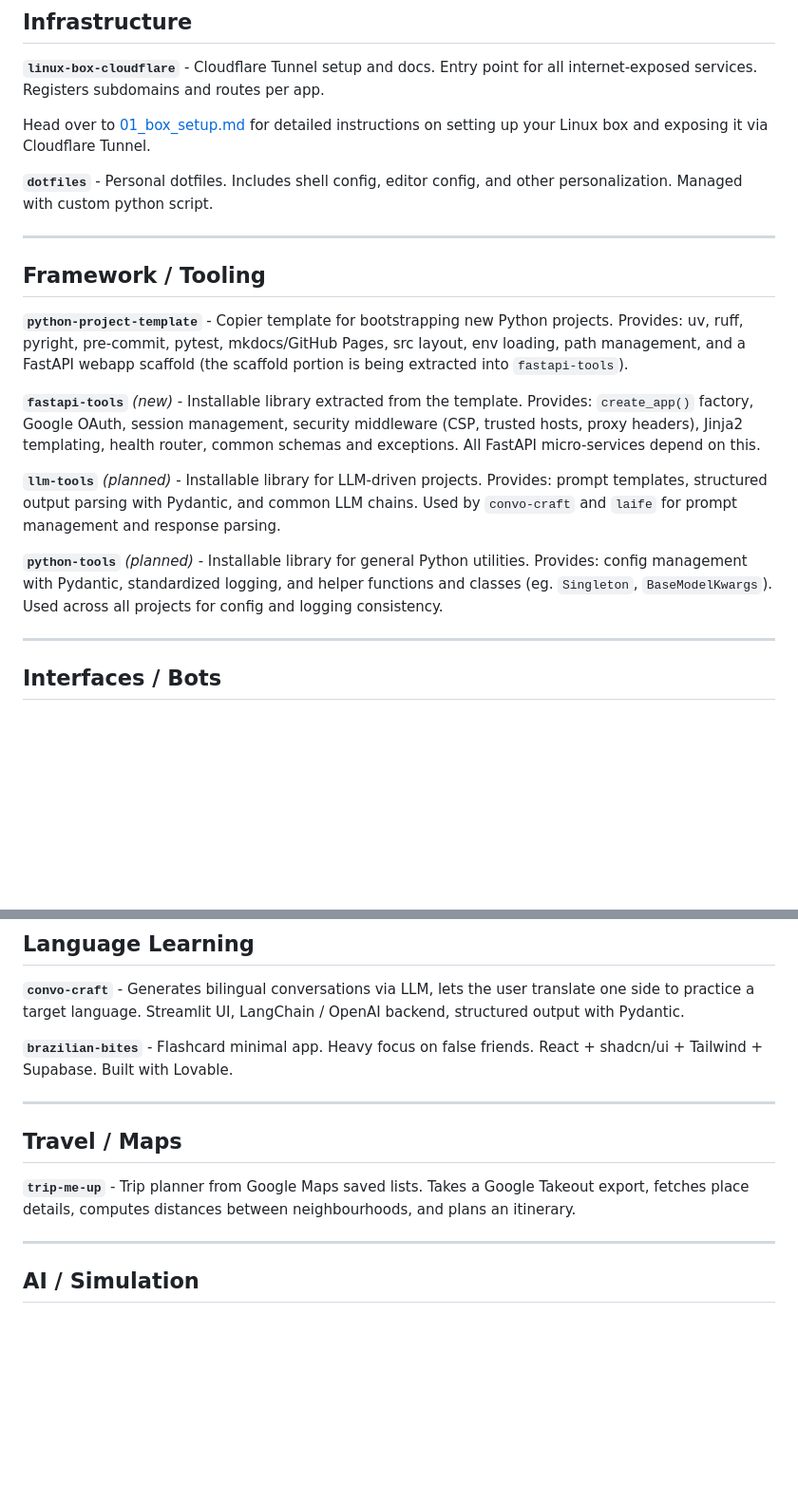
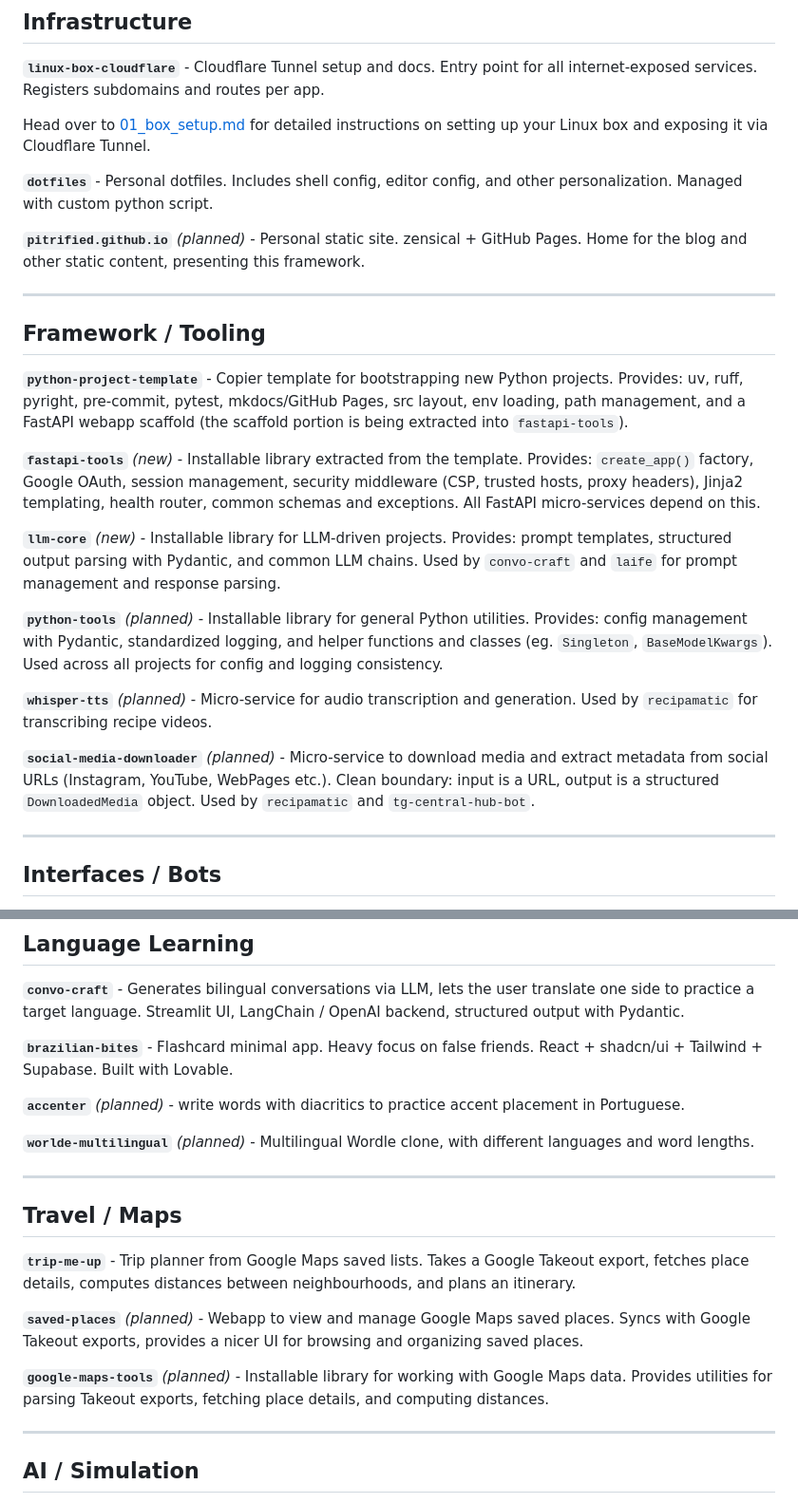
Before and after one commit to Pitrified/linux-box-cloudflare, a Markdown page: README.md, 2 parts joined by grey strips. Shown at 95% size. Drawn GitHub-style; blank space fills up the shorter version.

Commit message:
shuffle plan around and add some more microservices

```diff
--- a/README.md
+++ b/README.md
@@ -9,6 +9,8 @@ Head over to [01_box_setup.md](docs/01_box_setup.md) for detailed instructions o
 
 **`dotfiles`** - Personal dotfiles. Includes shell config, editor config, and other
 personalization. Managed with custom python script.
+
+**`pitrified.github.io`** _(planned)_ - Personal static site. zensical + GitHub Pages. Home for the blog and other static content, presenting this framework.
 
 ---
 
@@ -24,7 +26,7 @@ Provides: `create_app()` factory, Google OAuth, session management, security
 middleware (CSP, trusted hosts, proxy headers), Jinja2 templating, health
 router, common schemas and exceptions. All FastAPI micro-services depend on this.
 
-**`llm-tools`** _(planned)_ - Installable library for LLM-driven projects. Provides: prompt
+**`llm-core`** _(new)_ - Installable library for LLM-driven projects. Provides: prompt
 templates, structured output parsing with Pydantic, and common LLM chains. Used by
 `convo-craft` and `laife` for prompt management and response parsing.
 
@@ -32,6 +34,13 @@ templates, structured output parsing with Pydantic, and common LLM chains. Used
 Provides: config management with Pydantic, standardized logging, and helper
 functions and classes (eg. `Singleton`, `BaseModelKwargs`). Used across all
 projects for config and logging consistency.
+
+**`whisper-tts`** _(planned)_ - Micro-service for audio transcription and generation. Used by `recipamatic` for transcribing recipe videos.
+
+**`social-media-downloader`** _(planned)_ - Micro-service to download media and
+extract metadata from social URLs (Instagram, YouTube, WebPages etc.). Clean boundary:
+input is a URL, output is a structured `DownloadedMedia` object. Used by
+`recipamatic` and `tg-central-hub-bot`.
 
 ---
 
@@ -73,6 +82,10 @@ OpenAI backend, structured output with Pydantic.
 **`brazilian-bites`** - Flashcard minimal app. Heavy focus on false friends.
 React + shadcn/ui + Tailwind + Supabase. Built with Lovable.
 
+**`accenter`** _(planned)_ - write words with diacritics to practice accent placement in Portuguese.
+
+**`worlde-multilingual`** _(planned)_ - Multilingual Wordle clone, with different languages and word lengths.
+
 ---
 
 ## Travel / Maps
@@ -80,6 +93,10 @@ React + shadcn/ui + Tailwind + Supabase. Built with Lovable.
 **`trip-me-up`** - Trip planner from Google Maps saved lists. Takes a Google
 Takeout export, fetches place details, computes distances between neighbourhoods,
 and plans an itinerary.
+
+**`saved-places`** _(planned)_ - Webapp to view and manage Google Maps saved places. Syncs with Google Takeout exports, provides a nicer UI for browsing and organizing saved places.
+
+**`google-maps-tools`** _(planned)_ - Installable library for working with Google Maps data. Provides utilities for parsing Takeout exports, fetching place details, and computing distances.
 
 ---
 
```
Also changed, not shown: other parts of README.md (+0 -12 lines).
